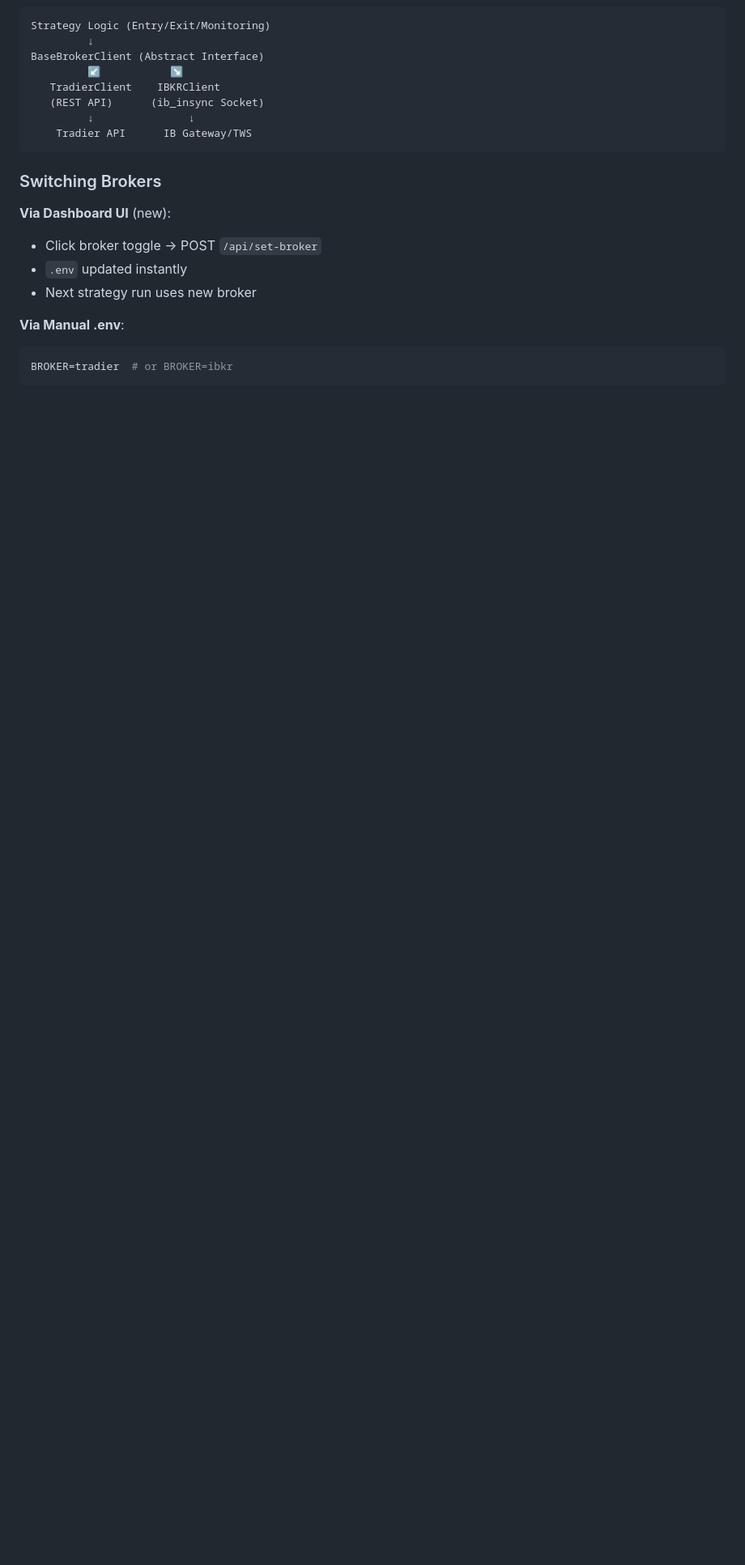
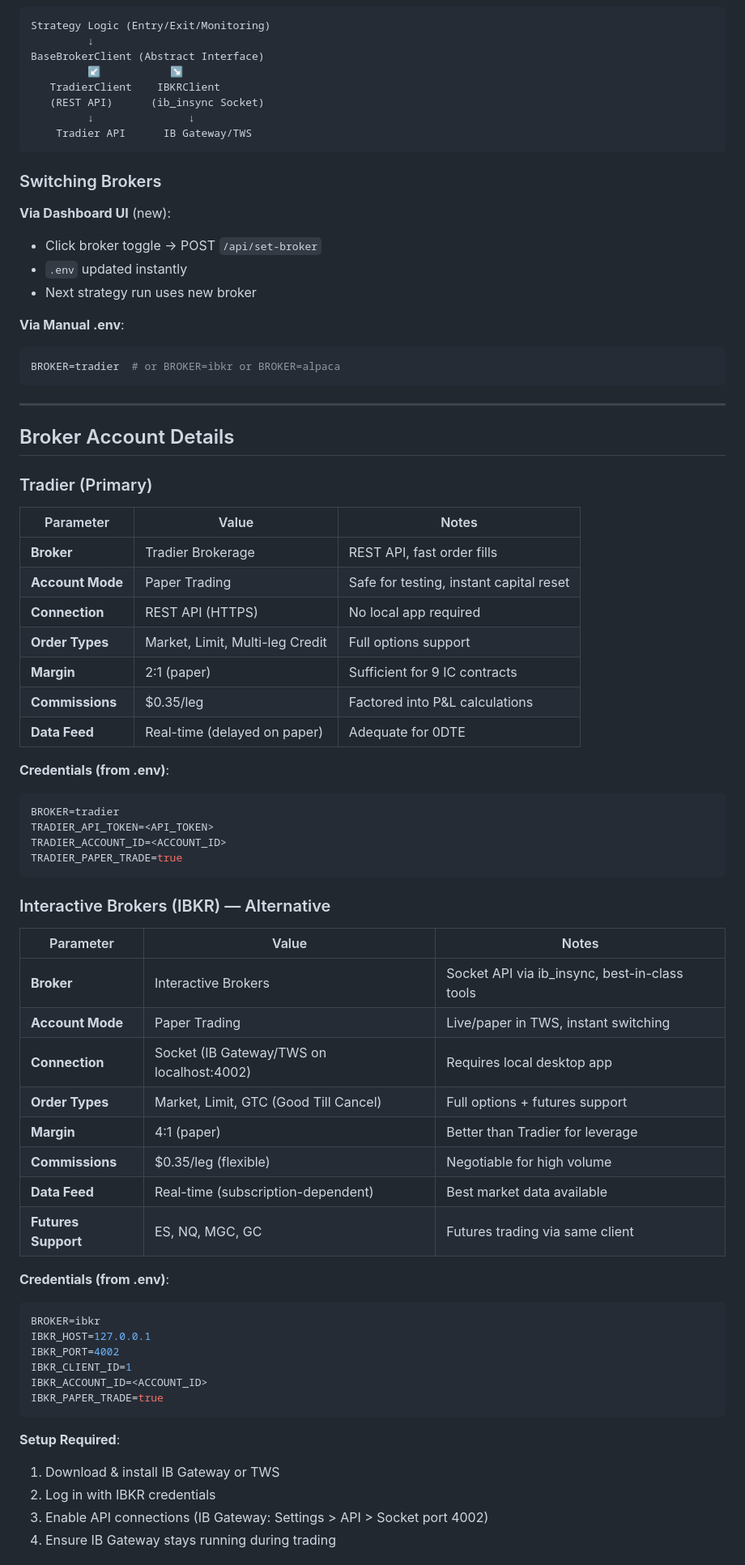
Before and after one commit to chiragsindhwani/CSALGOTRADERAPP, a Markdown page: Iron_Condor_0DTE_Strategy_Builder.md, the part around one of its changes. Shown at 81% size. Rendered like a GitHub page; blank space fills up the shorter version.

````diff
--- a/Iron_Condor_0DTE_Strategy_Builder.md
+++ b/Iron_Condor_0DTE_Strategy_Builder.md
@@ -461,5 +485,59 @@ BaseBrokerClient (Abstract Interface)
 
 **Via Manual .env**:
 ```ini
-BROKER=tradier  # or BROKER=ibkr
+BROKER=tradier  # or BROKER=ibkr or BROKER=alpaca
 ```
+
+---
+
+## Broker Account Details
+
+### Tradier (Primary)
+
+| Parameter | Value | Notes |
+|-----------|-------|-------|
+| **Broker** | Tradier Brokerage | REST API, fast order fills |
+| **Account Mode** | Paper Trading | Safe for testing, instant capital reset |
+| **Connection** | REST API (HTTPS) | No local app required |
+| **Order Types** | Market, Limit, Multi-leg Credit | Full options support |
+| **Margin** | 2:1 (paper) | Sufficient for 9 IC contracts |
+| **Commissions** | $0.35/leg | Factored into P&L calculations |
+| **Data Feed** | Real-time (delayed on paper) | Adequate for 0DTE |
+
+**Credentials (from .env)**:
+```ini
+BROKER=tradier
+TRADIER_API_TOKEN=<API_TOKEN>
+TRADIER_ACCOUNT_ID=<ACCOUNT_ID>
+TRADIER_PAPER_TRADE=true
+```
+
+### Interactive Brokers (IBKR) — Alternative
+
+| Parameter | Value | Notes |
+|-----------|-------|-------|
+| **Broker** | Interactive Brokers | Socket API via ib_insync, best-in-class tools |
+| **Account Mode** | Paper Trading | Live/paper in TWS, instant switching |
+| **Connection** | Socket (IB Gateway/TWS on localhost:4002) | Requires local desktop app |
+| **Order Types** | Market, Limit, GTC (Good Till Cancel) | Full options + futures support |
+| **Margin** | 4:1 (paper) | Better than Tradier for leverage |
+| **Commissions** | $0.35/leg (flexible) | Negotiable for high volume |
+| **Data Feed** | Real-time (subscription-dependent) | Best market data available |
+| **Futures Support** | ES, NQ, MGC, GC | Futures trading via same client |
+
+**Credentials (from .env)**:
+```ini
+BROKER=ibkr
+IBKR_HOST=127.0.0.1
+IBKR_PORT=4002
+IBKR_CLIENT_ID=1
+IBKR_ACCOUNT_ID=<ACCOUNT_ID>
+IBKR_PAPER_TRADE=true
+```
+
+**Setup Required**:
+1. Download & install IB Gateway or TWS
+2. Log in with IBKR credentials
+3. Enable API connections (IB Gateway: Settings > API > Socket port 4002)
+4. Ensure IB Gateway stays running during trading
+
````
Also changed, not shown: other parts of Iron_Condor_0DTE_Strategy_Builder.md (+103 -34 lines).
